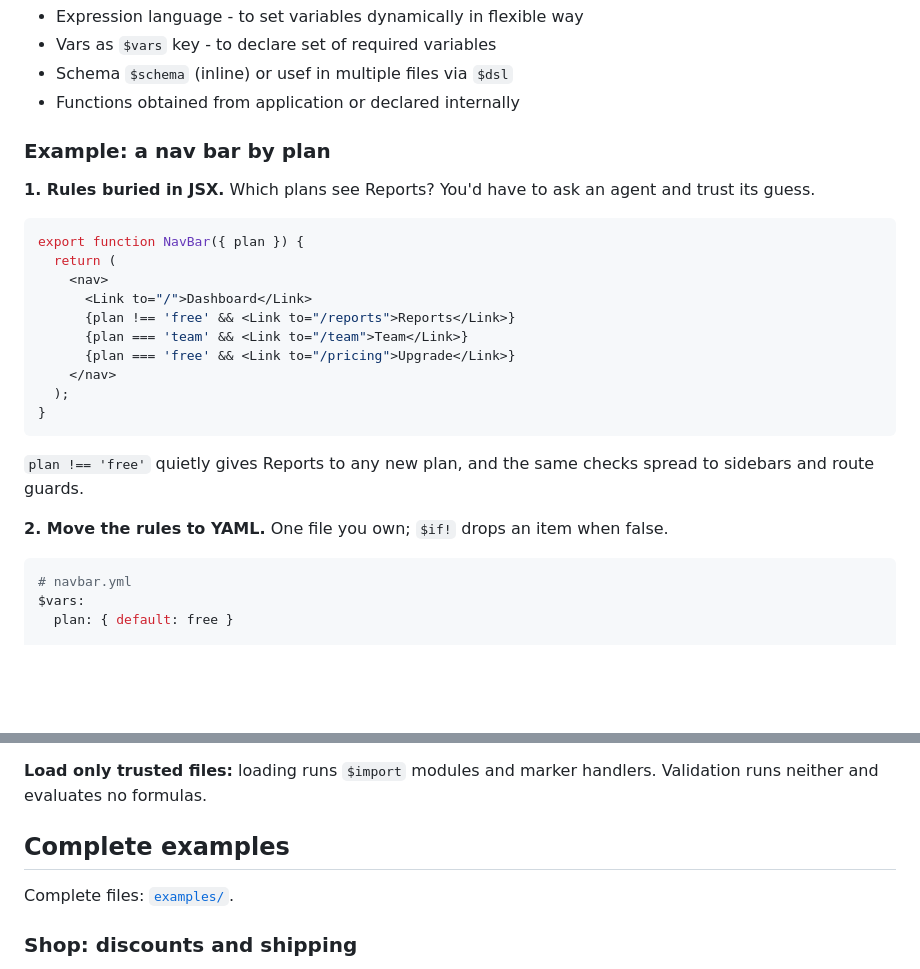
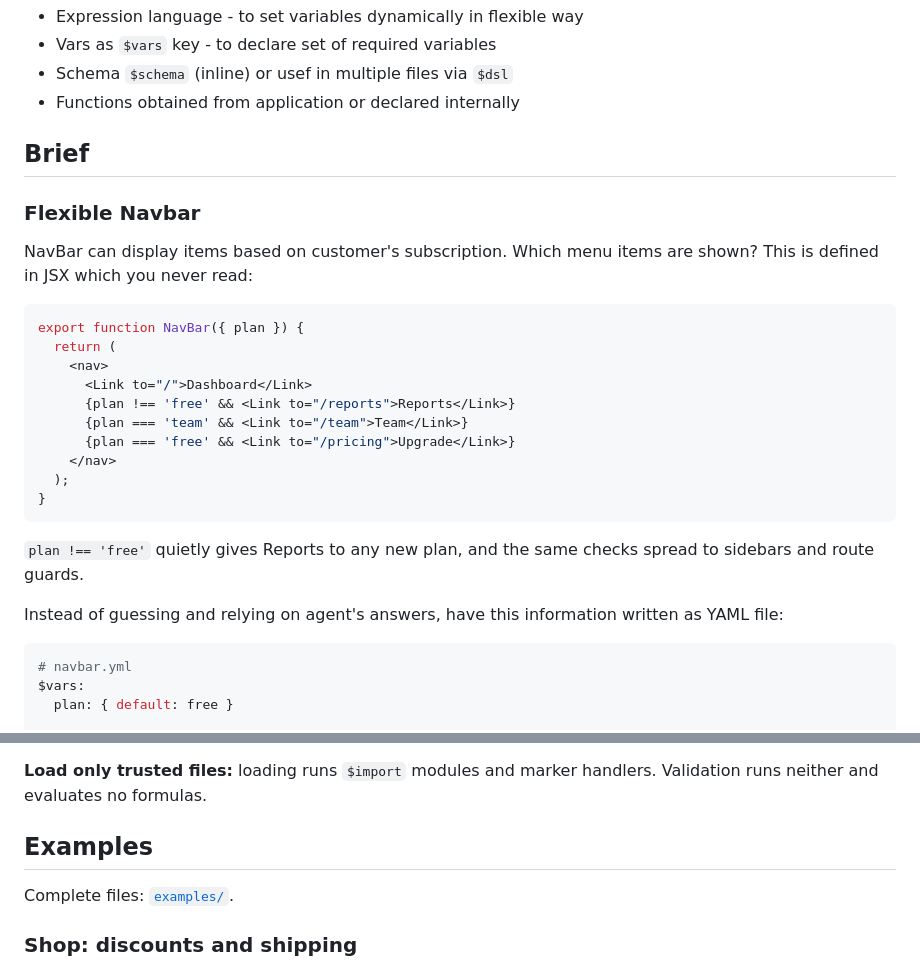
Before and after one commit to DavertMik/scripted-yaml, a Markdown page: README.md, 2 parts joined by grey strips. Drawn GitHub-style; blank space fills up the shorter version.

````diff
--- a/README.md
+++ b/README.md
@@ -45,9 +45,12 @@ We selected YAML because it is readable and compact (no curly braces, no types).
 - Schema `$schema` (inline) or usef in multiple files via `$dsl`
 - Functions obtained from application or declared internally
 
-### Example: a nav bar by plan
+## Brief
 
-**1. Rules buried in JSX.** Which plans see Reports? You'd have to ask an agent and trust its guess.
+### Flexible Navbar
+
+NavBar can display items based on customer's subscription. Which menu items are shown?
+This is defined in JSX which you never read:
 
 ```jsx
 export function NavBar({ plan }) {
@@ -64,7 +67,7 @@ export function NavBar({ plan }) {
 
 `plan !== 'free'` quietly gives Reports to any new plan, and the same checks spread to sidebars and route guards.
 
-**2. Move the rules to YAML.** One file you own; `$if!` drops an item when false.
+Instead of guessing and relying on agent's answers, have this information written as YAML file:
 
 ```yaml
 # navbar.yml
@@ -168,7 +155,7 @@ Node 22+ or Bun. Importing `.ts` files requires Bun or Node 22.18+.
 **Load only trusted files:** loading runs `$import` modules and marker handlers.
 Validation runs neither and evaluates no formulas.
 
-## Complete examples
+## Examples
 
 Complete files: [`examples/`](examples).
 
````
Also changed, not shown: other parts of README.md (+6 -22 lines), docs/images/spec-and-agent.png, 1 other file.
